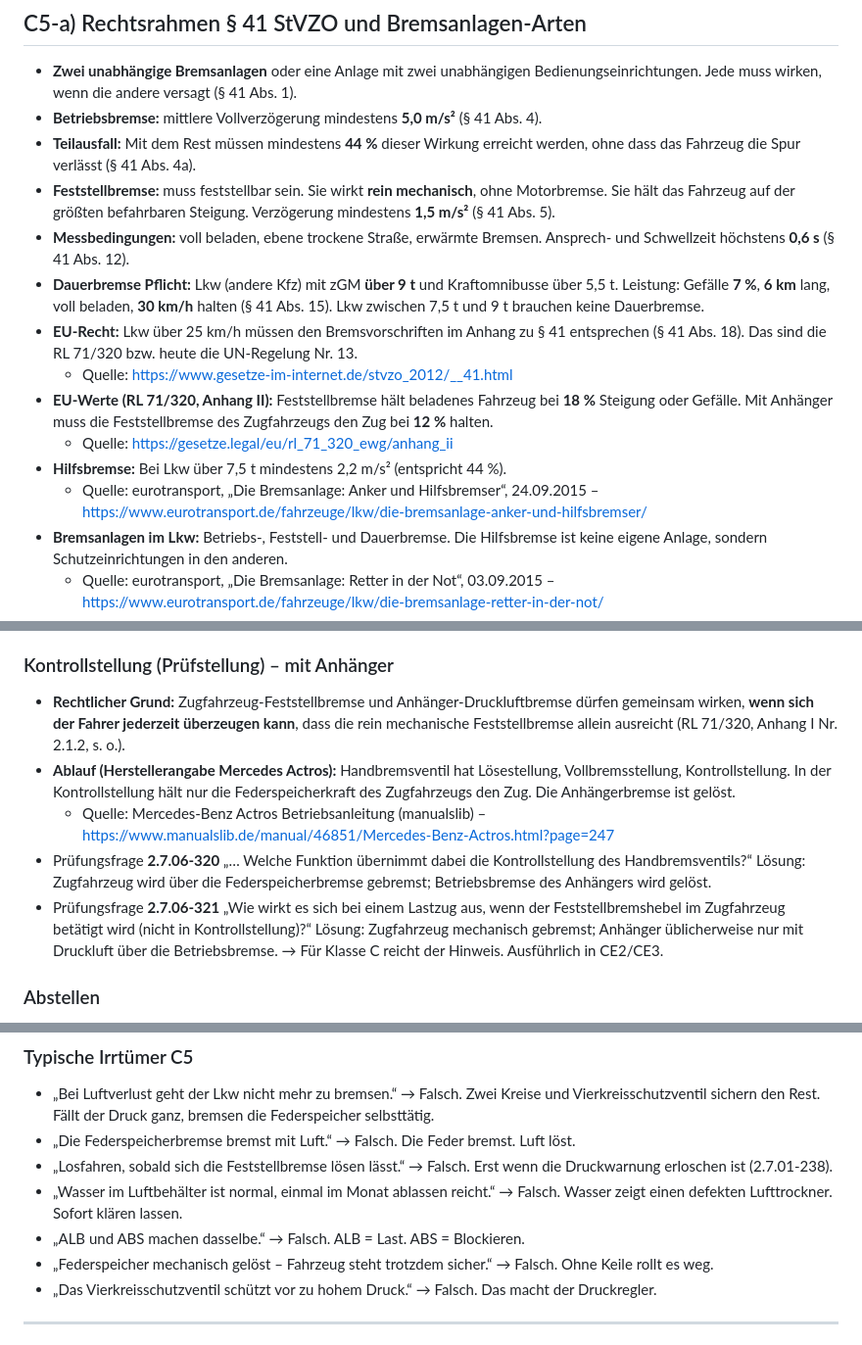
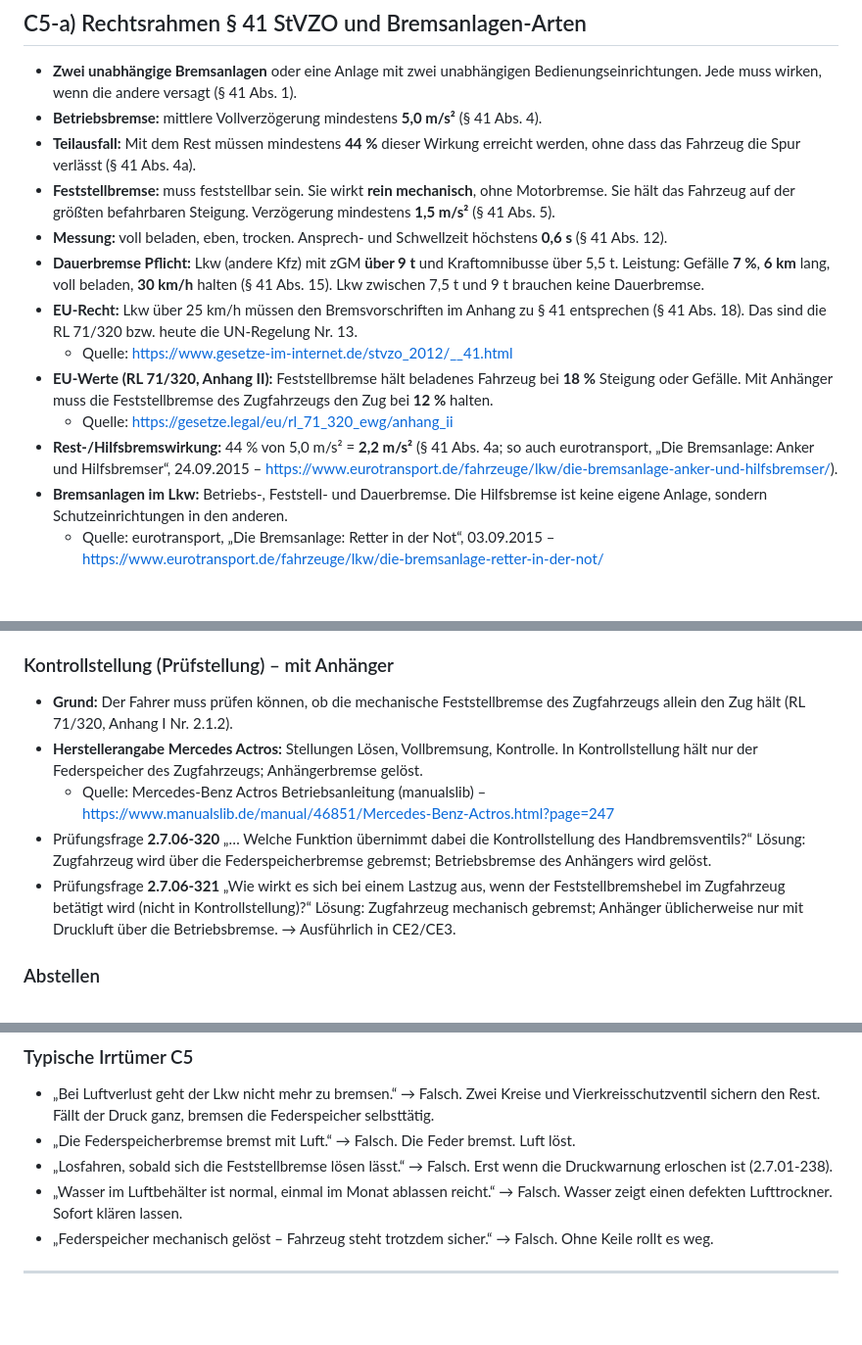
Before and after one commit to serband1995-hue/Fahrlehrer-Kompass-, a Markdown page: theorie-c-ce/FAKTEN_C5_C6.md, 3 parts joined by grey strips. Shown at 98% size. Drawn GitHub-style; blank space fills up the shorter version.

```diff
--- a/theorie-c-ce/FAKTEN_C5_C6.md
+++ b/theorie-c-ce/FAKTEN_C5_C6.md
@@ -18,14 +18,13 @@ Quelle: https://autovio.de/fuer-fahrschueler/fuehrerschein-theorie-lernen/2-7/2-
 - **Betriebsbremse:** mittlere Vollverzögerung mindestens **5,0 m/s²** (§ 41 Abs. 4).
 - **Teilausfall:** Mit dem Rest müssen mindestens **44 %** dieser Wirkung erreicht werden, ohne dass das Fahrzeug die Spur verlässt (§ 41 Abs. 4a).
 - **Feststellbremse:** muss feststellbar sein. Sie wirkt **rein mechanisch**, ohne Motorbremse. Sie hält das Fahrzeug auf der größten befahrbaren Steigung. Verzögerung mindestens **1,5 m/s²** (§ 41 Abs. 5).
-- **Messbedingungen:** voll beladen, ebene trockene Straße, erwärmte Bremsen. Ansprech- und Schwellzeit höchstens **0,6 s** (§ 41 Abs. 12).
+- **Messung:** voll beladen, eben, trocken. Ansprech- und Schwellzeit höchstens **0,6 s** (§ 41 Abs. 12).
 - **Dauerbremse Pflicht:** Lkw (andere Kfz) mit zGM **über 9 t** und Kraftomnibusse über 5,5 t. Leistung: Gefälle **7 %**, **6 km** lang, voll beladen, **30 km/h** halten (§ 41 Abs. 15). Lkw zwischen 7,5 t und 9 t brauchen keine Dauerbremse.
 - **EU-Recht:** Lkw über 25 km/h müssen den Bremsvorschriften im Anhang zu § 41 entsprechen (§ 41 Abs. 18). Das sind die RL 71/320 bzw. heute die UN-Regelung Nr. 13.
   - Quelle: https://www.gesetze-im-internet.de/stvzo_2012/__41.html
 - **EU-Werte (RL 71/320, Anhang II):** Feststellbremse hält beladenes Fahrzeug bei **18 %** Steigung oder Gefälle. Mit Anhänger muss die Feststellbremse des Zugfahrzeugs den Zug bei **12 %** halten.
   - Quelle: https://gesetze.legal/eu/rl_71_320_ewg/anhang_ii
-- **Hilfsbremse:** Bei Lkw über 7,5 t mindestens 2,2 m/s² (entspricht 44 %).
-  - Quelle: eurotransport, „Die Bremsanlage: Anker und Hilfsbremser“, 24.09.2015 – https://www.eurotransport.de/fahrzeuge/lkw/die-bremsanlage-anker-und-hilfsbremser/
+- **Rest-/Hilfsbremswirkung:** 44 % von 5,0 m/s² = **2,2 m/s²** (§ 41 Abs. 4a; so auch eurotransport, „Die Bremsanlage: Anker und Hilfsbremser“, 24.09.2015 – https://www.eurotransport.de/fahrzeuge/lkw/die-bremsanlage-anker-und-hilfsbremser/).
 - **Bremsanlagen im Lkw:** Betriebs-, Feststell- und Dauerbremse. Die Hilfsbremse ist keine eigene Anlage, sondern Schutzeinrichtungen in den anderen.
   - Quelle: eurotransport, „Die Bremsanlage: Retter in der Not“, 03.09.2015 – https://www.eurotransport.de/fahrzeuge/lkw/die-bremsanlage-retter-in-der-not/
 - **Fremdkraftbremse:** Der Fuß gibt nur das Steuersignal. Die Kraft kommt aus der Druckluft (gleiche Quelle).
@@ -153,12 +152,12 @@ Quelle: https://autovio.de/fuer-fahrschueler/fuehrerschein-theorie-lernen/2-7/2-
   - **2.7.06-216** „Welche Hilfslöseeinrichtungen für Federspeicher-Bremszylinder gibt es?“ Lösung: pneumatische; mechanische.
 
 ### Kontrollstellung (Prüfstellung) – mit Anhänger
-- **Rechtlicher Grund:** Zugfahrzeug-Feststellbremse und Anhänger-Druckluftbremse dürfen gemeinsam wirken, **wenn sich der Fahrer jederzeit überzeugen kann**, dass die rein mechanische Feststellbremse allein ausreicht (RL 71/320, Anhang I Nr. 2.1.2, s. o.).
-- **Ablauf (Herstellerangabe Mercedes Actros):** Handbremsventil hat Lösestellung, Vollbremsstellung, Kontrollstellung. In der Kontrollstellung hält nur die Federspeicherkraft des Zugfahrzeugs den Zug. Die Anhängerbremse ist gelöst.
+- **Grund:** Der Fahrer muss prüfen können, ob die mechanische Feststellbremse des Zugfahrzeugs allein den Zug hält (RL 71/320, Anhang I Nr. 2.1.2).
+- **Herstellerangabe Mercedes Actros:** Stellungen Lösen, Vollbremsung, Kontrolle. In Kontrollstellung hält nur der Federspeicher des Zugfahrzeugs; Anhängerbremse gelöst.
   - Quelle: Mercedes-Benz Actros Betriebsanleitung (manualslib) – https://www.manualslib.de/manual/46851/Mercedes-Benz-Actros.html?page=247
 - Prüfungsfrage **2.7.06-320** „… Welche Funktion übernimmt dabei die Kontrollstellung des Handbremsventils?“ Lösung: Zugfahrzeug wird über die Federspeicherbremse gebremst; Betriebsbremse des Anhängers wird gelöst.
 - Prüfungsfrage **2.7.06-321** „Wie wirkt es sich bei einem Lastzug aus, wenn der Feststellbremshebel im Zugfahrzeug betätigt wird (nicht in Kontrollstellung)?“ Lösung: Zugfahrzeug mechanisch gebremst; Anhänger üblicherweise nur mit Druckluft über die Betriebsbremse.
-  → Für Klasse C reicht der Hinweis. Ausführlich in CE2/CE3.
+  → Ausführlich in CE2/CE3.
 
 ### Abstellen
 - Prüfungsfrage **2.2.23-201** „Was ist zu tun, um einen zweiachsigen Lkw in starkem Gefälle gegen Wegrollen zu sichern?“ Lösung: Feststellbremse anziehen; Unterlegkeil vor ein Hinterrad legen. Falsch: Dauerbremse.
@@ -169,9 +168,7 @@ Quelle: https://autovio.de/fuer-fahrschueler/fuehrerschein-theorie-lernen/2-7/2-
 - „Die Federspeicherbremse bremst mit Luft.“ → Falsch. Die Feder bremst. Luft löst.
 - „Losfahren, sobald sich die Feststellbremse lösen lässt.“ → Falsch. Erst wenn die Druckwarnung erloschen ist (2.7.01-238).
 - „Wasser im Luftbehälter ist normal, einmal im Monat ablassen reicht.“ → Falsch. Wasser zeigt einen defekten Lufttrockner. Sofort klären lassen.
-- „ALB und ABS machen dasselbe.“ → Falsch. ALB = Last. ABS = Blockieren.
 - „Federspeicher mechanisch gelöst – Fahrzeug steht trotzdem sicher.“ → Falsch. Ohne Keile rollt es weg.
-- „Das Vierkreisschutzventil schützt vor zu hohem Druck.“ → Falsch. Das macht der Druckregler.
 
 ---
 
```
Also changed, not shown: other parts of theorie-c-ce/FAKTEN_C5_C6.md (+8 -10 lines).
